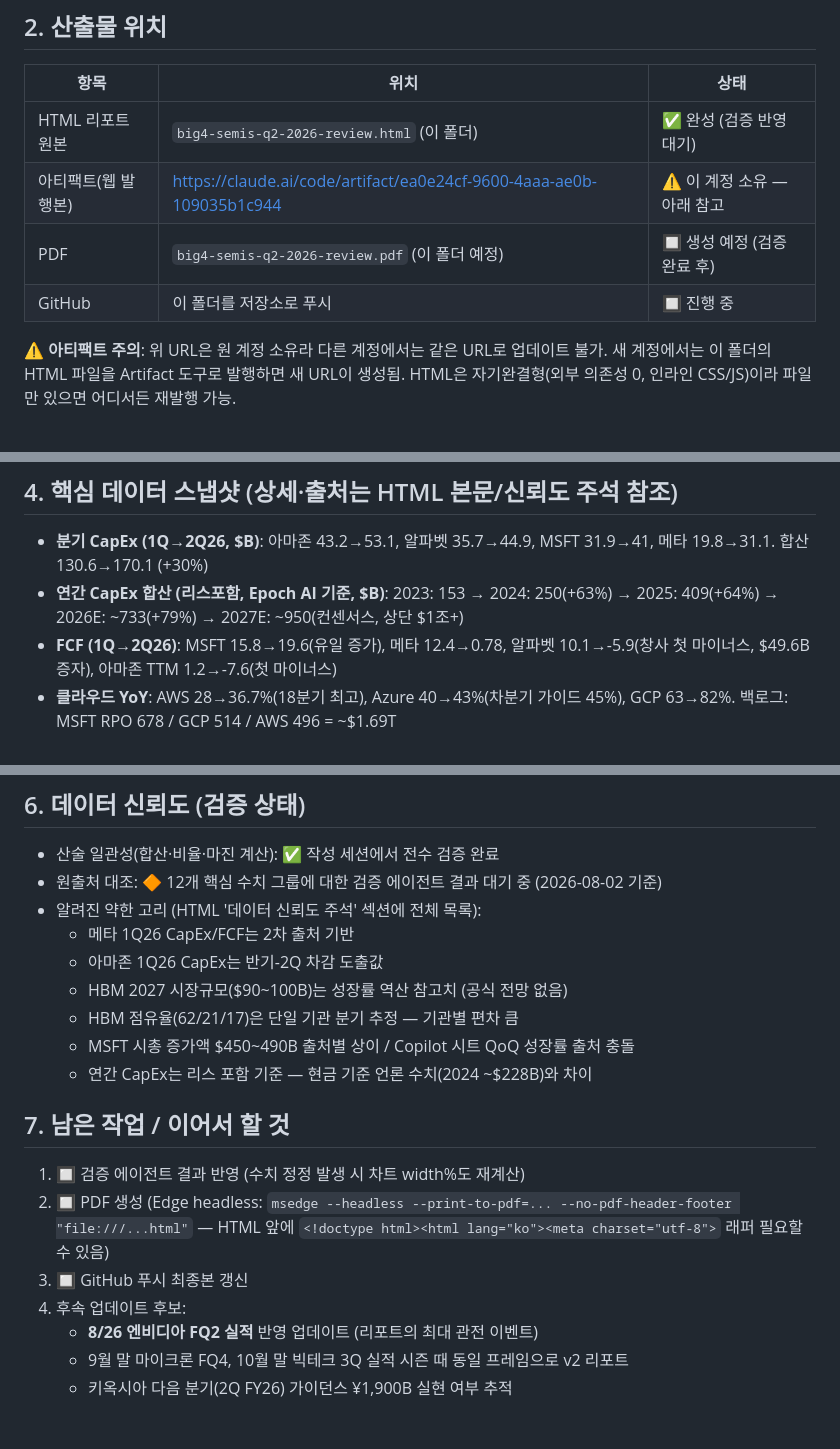
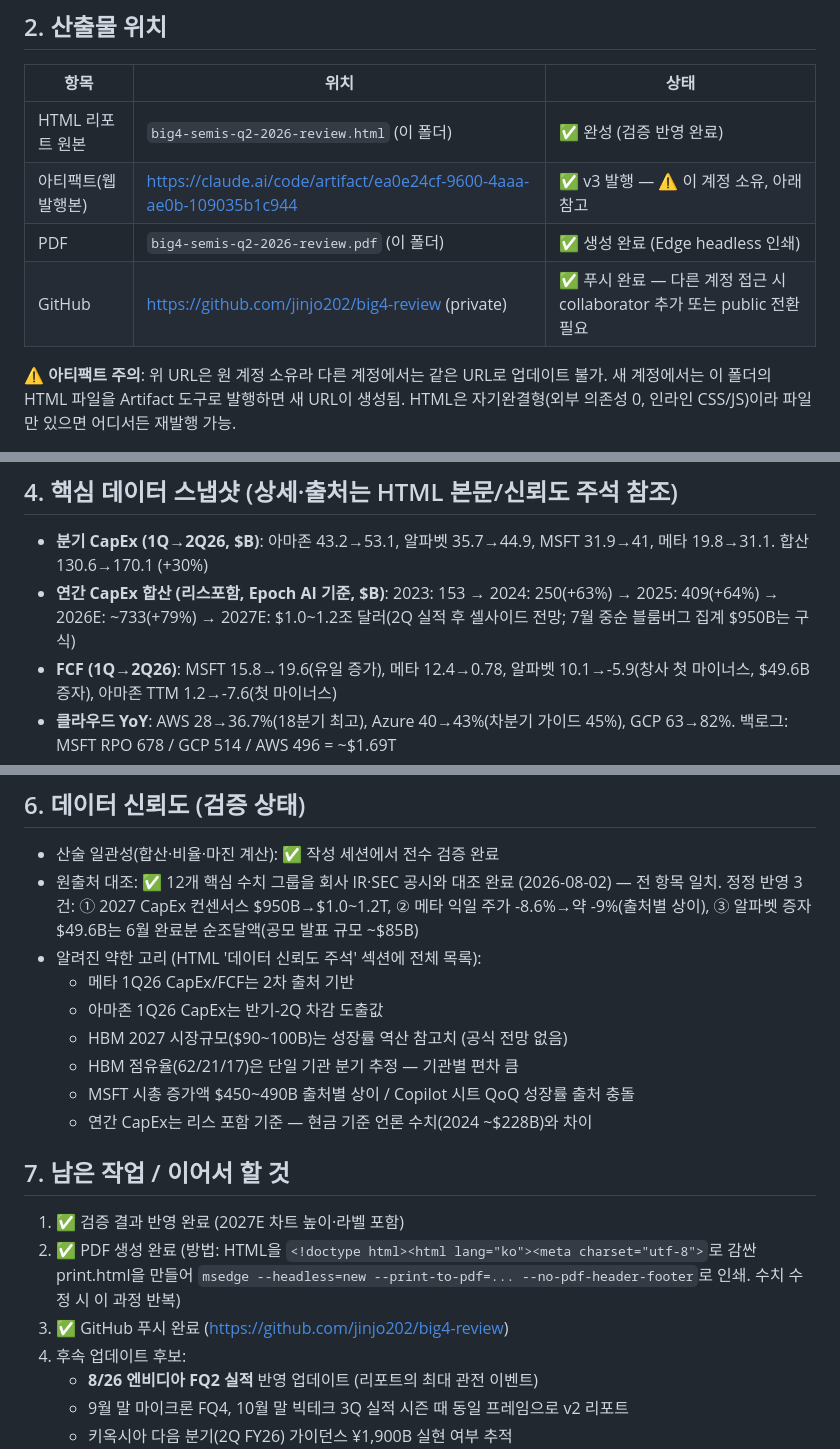
Before and after one commit to jinjo202/big4-review, a Markdown page: HANDOVER.md, 3 parts joined by grey strips. Drawn GitHub-style; blank space fills up the shorter version.

Commit message:
Update handover doc with final statuses and GitHub URL
Co-Authored-By: Claude Fable 5 <noreply@anthropic.com>

```diff
--- a/HANDOVER.md
+++ b/HANDOVER.md
@@ -22,10 +22,10 @@
 
 | 항목 | 위치 | 상태 |
 |---|---|---|
-| HTML 리포트 원본 | `big4-semis-q2-2026-review.html` (이 폴더) | ✅ 완성 (검증 반영 대기) |
-| 아티팩트(웹 발행본) | https://claude.ai/code/artifact/ea0e24cf-9600-4aaa-ae0b-109035b1c944 | ⚠️ 이 계정 소유 — 아래 참고 |
-| PDF | `big4-semis-q2-2026-review.pdf` (이 폴더 예정) | 🔲 생성 예정 (검증 완료 후) |
-| GitHub | 이 폴더를 저장소로 푸시 | 🔲 진행 중 |
+| HTML 리포트 원본 | `big4-semis-q2-2026-review.html` (이 폴더) | ✅ 완성 (검증 반영 완료) |
+| 아티팩트(웹 발행본) | https://claude.ai/code/artifact/ea0e24cf-9600-4aaa-ae0b-109035b1c944 | ✅ v3 발행 — ⚠️ 이 계정 소유, 아래 참고 |
+| PDF | `big4-semis-q2-2026-review.pdf` (이 폴더) | ✅ 생성 완료 (Edge headless 인쇄) |
+| GitHub | https://github.com/jinjo202/big4-review (private) | ✅ 푸시 완료 — 다른 계정 접근 시 collaborator 추가 또는 public 전환 필요 |
 
 **⚠️ 아티팩트 주의**: 위 URL은 원 계정 소유라 다른 계정에서는 같은 URL로 업데이트 불가.
 새 계정에서는 이 폴더의 HTML 파일을 Artifact 도구로 발행하면 새 URL이 생성됨.
@@ -42,7 +42,7 @@ HTML은 자기완결형(외부 의존성 0, 인라인 CSS/JS)이라 파일만
 ## 4. 핵심 데이터 스냅샷 (상세·출처는 HTML 본문/신뢰도 주석 참조)
 
 - **분기 CapEx (1Q→2Q26, $B)**: 아마존 43.2→53.1, 알파벳 35.7→44.9, MSFT 31.9→41, 메타 19.8→31.1. 합산 130.6→170.1 (+30%)
-- **연간 CapEx 합산 (리스포함, Epoch AI 기준, $B)**: 2023: 153 → 2024: 250(+63%) → 2025: 409(+64%) → 2026E: ~733(+79%) → 2027E: ~950(컨센서스, 상단 $1조+)
+- **연간 CapEx 합산 (리스포함, Epoch AI 기준, $B)**: 2023: 153 → 2024: 250(+63%) → 2025: 409(+64%) → 2026E: ~733(+79%) → 2027E: $1.0~1.2조 달러(2Q 실적 후 셀사이드 전망; 7월 중순 블룸버그 집계 $950B는 구식)
 - **FCF (1Q→2Q26)**: MSFT 15.8→19.6(유일 증가), 메타 12.4→0.78, 알파벳 10.1→-5.9(창사 첫 마이너스, $49.6B 증자), 아마존 TTM 1.2→-7.6(첫 마이너스)
 - **클라우드 YoY**: AWS 28→36.7%(18분기 최고), Azure 40→43%(차분기 가이드 45%), GCP 63→82%. 백로그: MSFT RPO 678 / GCP 514 / AWS 496 = ~$1.69T
 - **주가 반응(익일 종가)**: MSFT +15.5%(사상 최대 시총 증가 ~$450B+), 아마존 +15.3%, 알파벳 -7.1%, 메타 -8.6%
@@ -59,7 +59,8 @@ HTML은 자기완결형(외부 의존성 0, 인라인 CSS/JS)이라 파일만
 ## 6. 데이터 신뢰도 (검증 상태)
 
 - 산술 일관성(합산·비율·마진 계산): ✅ 작성 세션에서 전수 검증 완료
-- 원출처 대조: 🔶 12개 핵심 수치 그룹에 대한 검증 에이전트 결과 대기 중 (2026-08-02 기준)
+- 원출처 대조: ✅ 12개 핵심 수치 그룹을 회사 IR·SEC 공시와 대조 완료 (2026-08-02) — 전 항목 일치.
+  정정 반영 3건: ① 2027 CapEx 컨센서스 $950B→$1.0~1.2T, ② 메타 익일 주가 -8.6%→약 -9%(출처별 상이), ③ 알파벳 증자 $49.6B는 6월 완료분 순조달액(공모 발표 규모 ~$85B)
 - 알려진 약한 고리 (HTML '데이터 신뢰도 주석' 섹션에 전체 목록):
   - 메타 1Q26 CapEx/FCF는 2차 출처 기반
   - 아마존 1Q26 CapEx는 반기-2Q 차감 도출값
@@ -70,9 +71,9 @@ HTML은 자기완결형(외부 의존성 0, 인라인 CSS/JS)이라 파일만
 
 ## 7. 남은 작업 / 이어서 할 것
 
-1. 🔲 검증 에이전트 결과 반영 (수치 정정 발생 시 차트 width%도 재계산)
-2. 🔲 PDF 생성 (Edge headless: `msedge --headless --print-to-pdf=... --no-pdf-header-footer "file:///...html"` — HTML 앞에 `<!doctype html><html lang="ko"><meta charset="utf-8">` 래퍼 필요할 수 있음)
-3. 🔲 GitHub 푸시 최종본 갱신
+1. ✅ 검증 결과 반영 완료 (2027E 차트 높이·라벨 포함)
+2. ✅ PDF 생성 완료 (방법: HTML을 `<!doctype html><html lang="ko"><meta charset="utf-8">`로 감싼 print.html을 만들어 `msedge --headless=new --print-to-pdf=... --no-pdf-header-footer`로 인쇄. 수치 수정 시 이 과정 반복)
+3. ✅ GitHub 푸시 완료 (https://github.com/jinjo202/big4-review)
 4. 후속 업데이트 후보:
    - **8/26 엔비디아 FQ2 실적** 반영 업데이트 (리포트의 최대 관전 이벤트)
    - 9월 말 마이크론 FQ4, 10월 말 빅테크 3Q 실적 시즌 때 동일 프레임으로 v2 리포트
```
